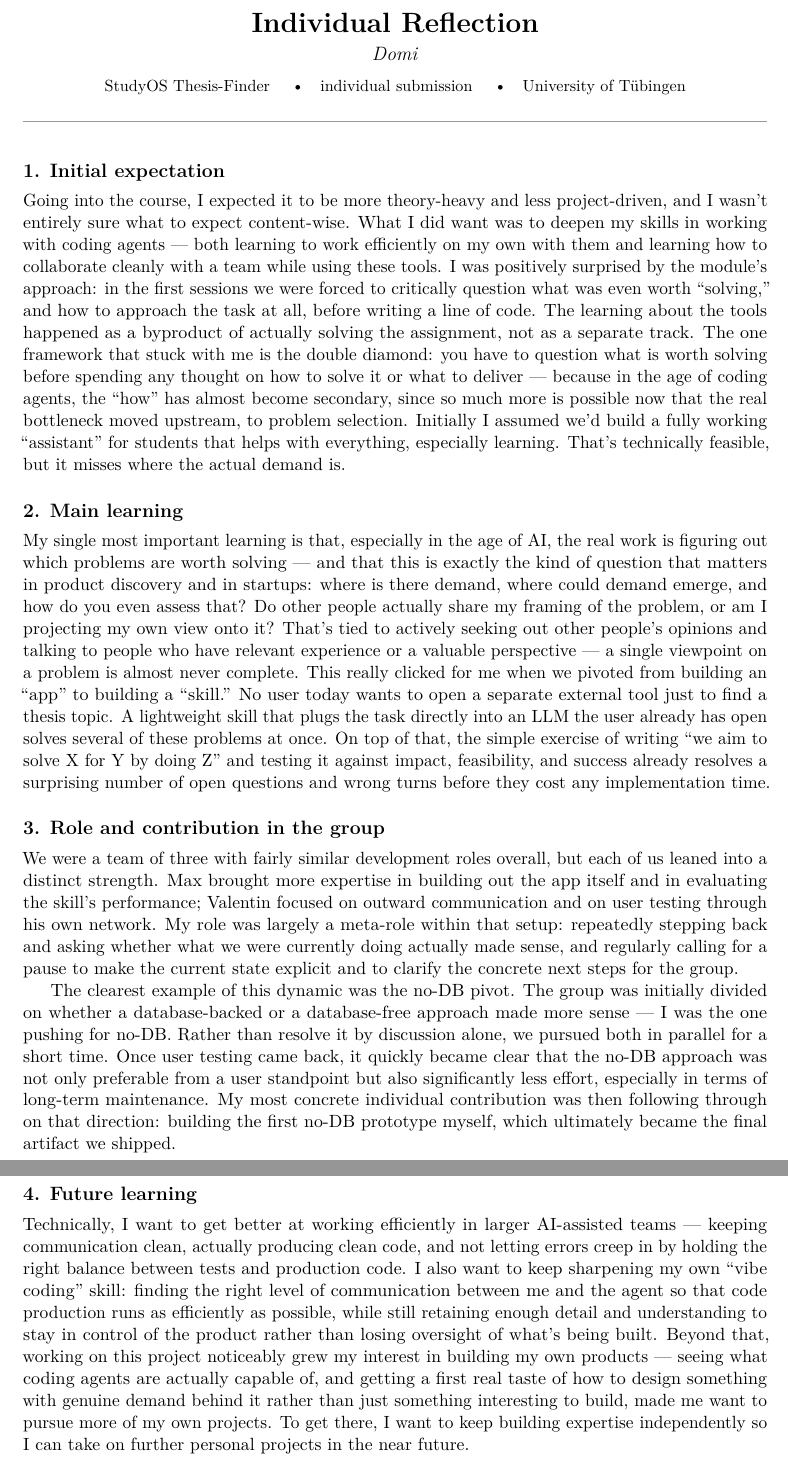
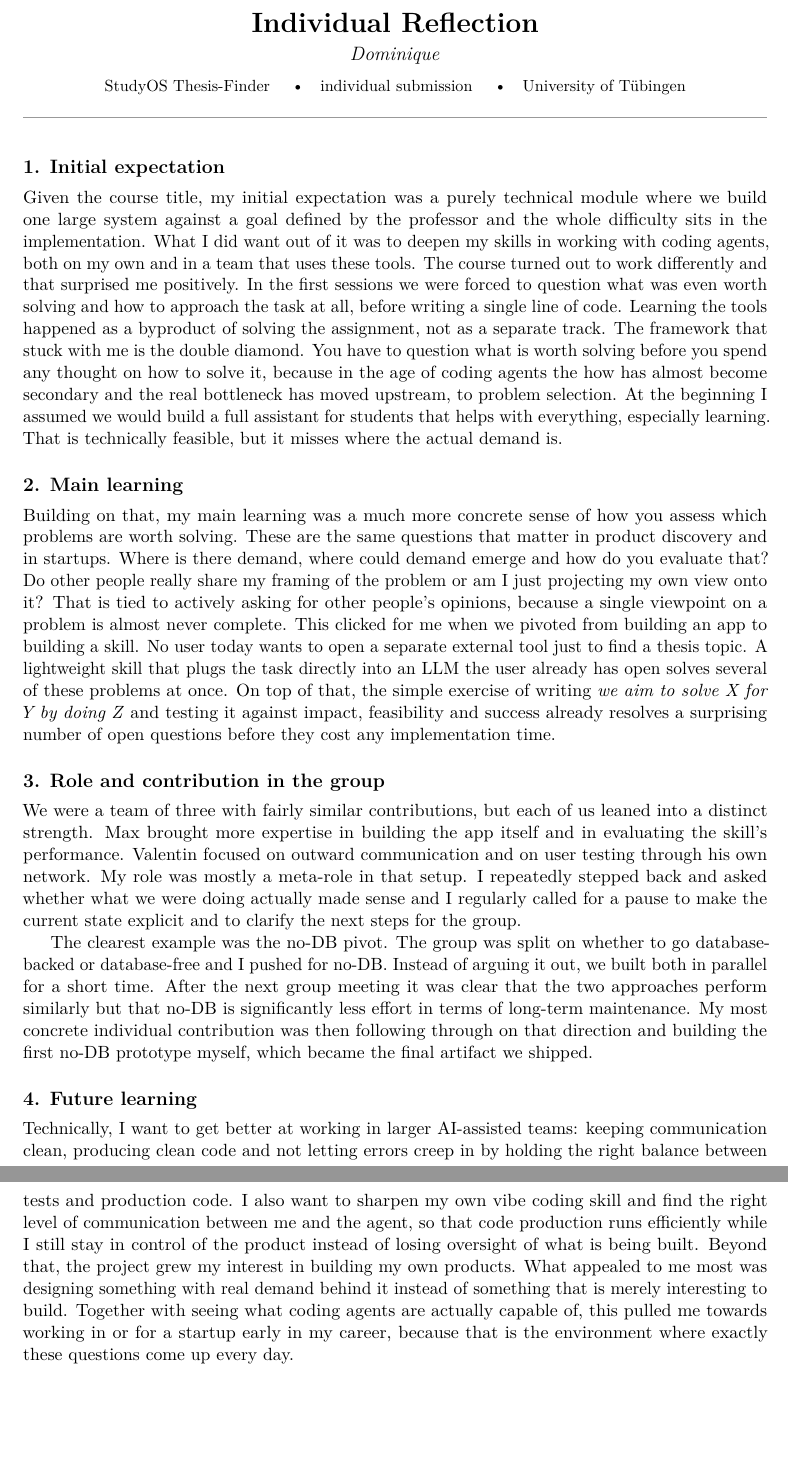
Before and after one commit to ValentinJSchmidt/study-os-presentation, a LaTeX document (submission/individual-reflection-domi.tex): two parts of pages 1 and 2 of 2, joined at a grey line, cut so that both start at the same text, the shorter picture padded with empty space. Compiled offline with pdfLaTeX.

Commit message:
Überarbeite individual reflection Domi und korrigiere Namensschreibweise

```diff
--- a/submission/individual-reflection-domi.tex
+++ b/submission/individual-reflection-domi.tex
@@ -7,83 +7,74 @@
 
 \begin{document}
 
-\sostitle{Individual Reflection}{Domi}{%
+\sostitle{Individual Reflection}{Dominique}{%
   StudyOS Thesis-Finder \quad\textbullet\quad individual submission \quad\textbullet\quad University of Tübingen}
 
 \section*{1. Initial expectation}
 
-Going into the course, I expected it to be more theory-heavy and less
-project-driven, and I wasn't entirely sure what to expect content-wise. What I
-did want was to deepen my skills in working with coding agents --- both learning
-to work efficiently on my own with them and learning how to collaborate cleanly
-with a team while using these tools. I was positively surprised by the module's
-approach: in the first sessions we were forced to critically question what was
-even worth ``solving,'' and how to approach the task at all, before writing a
-line of code. The learning about the tools happened as a byproduct of actually
-solving the assignment, not as a separate track. The one framework that stuck
-with me is the double diamond: you have to question what is worth solving before
-spending any thought on how to solve it or what to deliver --- because in the
-age of coding agents, the ``how'' has almost become secondary, since so much
-more is possible now that the real bottleneck moved upstream, to problem
-selection. Initially I assumed we'd build a fully working ``assistant'' for
-students that helps with everything, especially learning. That's technically
-feasible, but it misses where the actual demand is.
+Given the course title, my initial expectation was a purely technical module
+where we build one large system against a goal defined by the professor and the
+whole difficulty sits in the implementation. What I did want out of it
+was to deepen my skills in working with coding agents, both on my own and in a
+team that uses these tools. The course turned out to work differently and that
+surprised me positively. In the first sessions we were forced to question what was even worth
+solving and how to approach the task at all, before writing a single line of
+code. Learning the tools happened as a byproduct of solving the assignment, not
+as a separate track. The framework that stuck with me is the double diamond. You
+have to question what is worth solving before you spend any thought on how to
+solve it, because in the age of coding agents the how has almost become
+secondary and the real bottleneck has moved upstream, to problem selection. At
+the beginning I assumed we would build a full assistant for students that helps with everything, especially
+learning. That is technically feasible, but it misses where the actual demand
+is.
 
 \section*{2. Main learning}
 
-My single most important learning is that, especially in the age of AI, the real
-work is figuring out which problems are worth solving --- and that this is
-exactly the kind of question that matters in product discovery and in startups:
-where is there demand, where could demand emerge, and how do you even assess
-that? Do other people actually share my framing of the problem, or am I
-projecting my own view onto it? That's tied to actively seeking out other
-people's opinions and talking to people who have relevant experience or a
-valuable perspective --- a single viewpoint on a problem is almost never
-complete. This really clicked for me when we pivoted from building an ``app'' to
-building a ``skill.'' No user today wants to open a separate external tool just
-to find a thesis topic. A lightweight skill that plugs the task directly into an
-LLM the user already has open solves several of these problems at once. On top
-of that, the simple exercise of writing ``we aim to solve X for Y by doing Z''
-and testing it against impact, feasibility, and success already resolves a
-surprising number of open questions and wrong turns before they cost any
-implementation time.
+Building on that, my main learning was a much more concrete sense of how you
+assess which problems are worth solving. These are the same questions that
+matter in product discovery and in startups. Where is there demand, where could
+demand emerge and how do you evaluate that? Do other people really share my
+framing of the problem or am I just projecting my own view onto it? That is tied
+to actively asking for other people's opinions, because a single viewpoint on a
+problem is almost never complete. This clicked for me when we pivoted from building an app to building a
+skill. No user today wants to open a separate external tool just to find a
+thesis topic. A lightweight skill that plugs the task directly into an LLM the
+user already has open solves several of these problems at once. On top of that,
+the simple exercise of writing \emph{we aim to solve X for Y by doing Z} and
+testing it against impact, feasibility and success already resolves a surprising
+number of open questions before they cost any implementation time.
 
 \section*{3. Role and contribution in the group}
 
-We were a team of three with fairly similar development roles overall, but each
-of us leaned into a distinct strength. Max brought more expertise in building
-out the app itself and in evaluating the skill's performance; Valentin focused
-on outward communication and on user testing through his own network. My role
-was largely a meta-role within that setup: repeatedly stepping back and asking
-whether what we were currently doing actually made sense, and regularly calling
-for a pause to make the current state explicit and to clarify the concrete next
-steps for the group.
+We were a team of three with fairly similar contributions, but each of us
+leaned into a distinct strength. Max brought more expertise in building the app
+itself and in evaluating the skill's performance. Valentin focused on outward
+communication and on user testing through his own network. My role was mostly a
+meta-role in that setup. I repeatedly stepped back and asked whether what we
+were doing actually made sense and I regularly called for a pause to make the
+current state explicit and to clarify the next steps for the group.
 
-The clearest example of this dynamic was the no-DB pivot. The group was
-initially divided on whether a database-backed or a database-free approach made
-more sense --- I was the one pushing for no-DB. Rather than resolve it by
-discussion alone, we pursued both in parallel for a short time. Once user
-testing came back, it quickly became clear that the no-DB approach was not only
-preferable from a user standpoint but also significantly less effort, especially
-in terms of long-term maintenance. My most concrete individual contribution was
-then following through on that direction: building the first no-DB prototype
-myself, which ultimately became the final artifact we shipped.
+The clearest example was the no-DB pivot. The group was split on whether to go
+database-backed or database-free and I pushed for no-DB. Instead of arguing it
+out, we built both in parallel for a short time. After the next group meeting it
+was clear that the two approaches perform similarly but that no-DB is
+significantly less effort in terms of long-term maintenance. My most concrete individual contribution was then following through
+on that direction and building the first no-DB prototype myself, which became
+the final artifact we shipped.
 
 \section*{4. Future learning}
 
-Technically, I want to get better at working efficiently in larger AI-assisted
-teams --- keeping communication clean, actually producing clean code, and not
-letting errors creep in by holding the right balance between tests and
-production code. I also want to keep sharpening my own ``vibe coding'' skill:
-finding the right level of communication between me and the agent so that code
-production runs as efficiently as possible, while still retaining enough detail
-and understanding to stay in control of the product rather than losing oversight
-of what's being built. Beyond that, working on this project noticeably grew my
-interest in building my own products --- seeing what coding agents are actually
-capable of, and getting a first real taste of how to design something with
-genuine demand behind it rather than just something interesting to build, made
-me want to pursue more of my own projects. To get there, I want to keep building
-expertise independently so I can take on further personal projects in the near
-future.
+Technically, I want to get better at working in larger AI-assisted teams:
+keeping communication clean, producing clean code and not letting errors creep
+in by holding the right balance between tests and production code. I also want
+to sharpen my own vibe coding skill and find the right level of communication
+between me and the agent, so that code production runs efficiently while I still
+stay in control of the product instead of losing oversight of what is being
+built. Beyond that, the project grew my interest in
+building my own products. What appealed to me most was designing something with
+real demand behind it instead of something that is merely interesting to build.
+Together with seeing what coding agents are actually capable of, this pulled me
+towards working in or for a startup early in my career, because that is the
+environment where exactly these questions come up every day.
 
 \end{document}
```
Also changed, not shown: submission/individual-reflection-valentin.tex (+1 -1 lines), submission/project-journey-portfolio.tex (+1 -1 lines), submission/individual-reflection-domi.pdf, submission/individual-reflection-valentin.pdf, submission/project-journey-portfolio.pdf, submission/individual-reflection-domi.tex (2 more changed lines).
